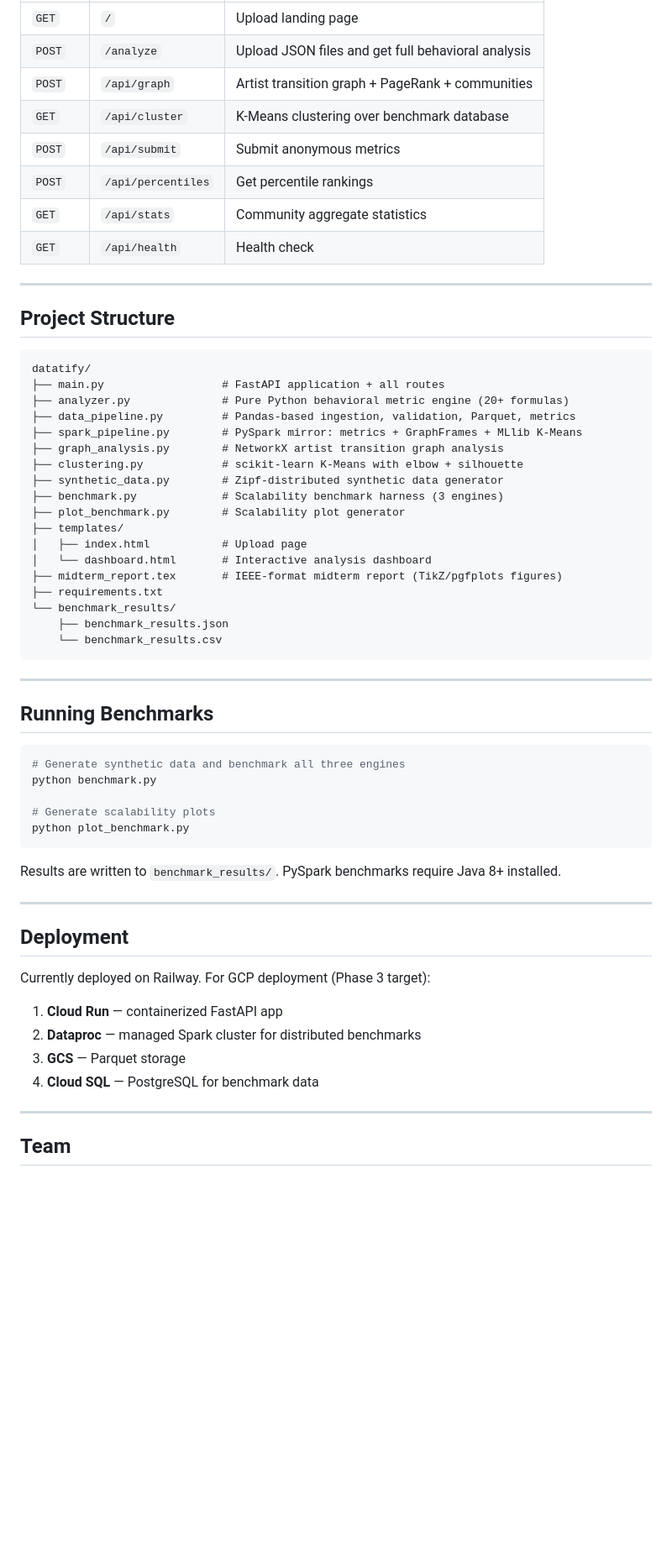
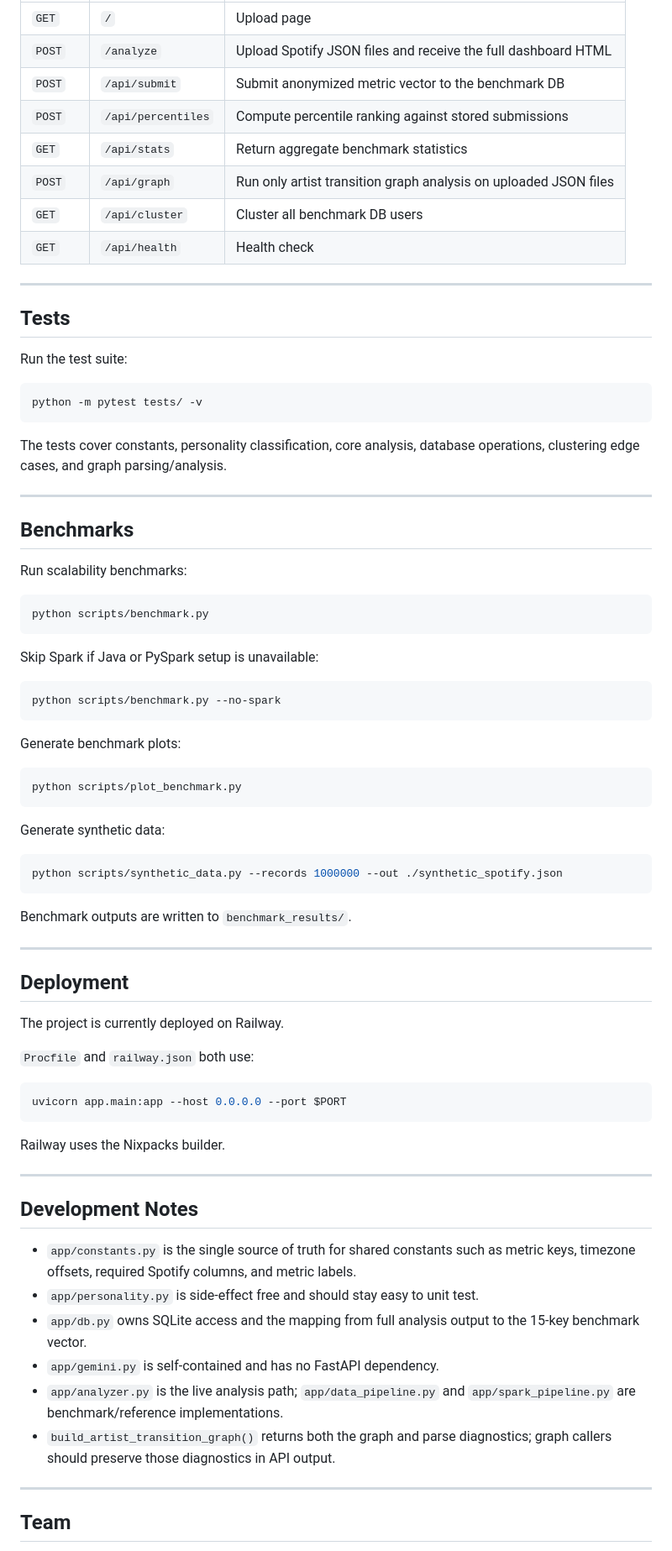
Before and after one commit to emrnel/datatify, a Markdown page: README.md, the part around one of its changes. Shown at 84% size. Drawn GitHub-style; blank space fills up the shorter version.

````diff
--- a/README.md
+++ b/README.md
@@ -142,62 +235,79 @@ Open `http://localhost:8000` in your browser.
 |---|---|---|
-| `GET` | `/` | Upload landing page |
-| `POST` | `/analyze` | Upload JSON files and get full behavioral analysis |
-| `POST` | `/api/graph` | Artist transition graph + PageRank + communities |
-| `GET` | `/api/cluster` | K-Means clustering over benchmark database |
-| `POST` | `/api/submit` | Submit anonymous metrics |
-| `POST` | `/api/percentiles` | Get percentile rankings |
-| `GET` | `/api/stats` | Community aggregate statistics |
+| `GET` | `/` | Upload page |
+| `POST` | `/analyze` | Upload Spotify JSON files and receive the full dashboard HTML |
+| `POST` | `/api/submit` | Submit anonymized metric vector to the benchmark DB |
+| `POST` | `/api/percentiles` | Compute percentile ranking against stored submissions |
+| `GET` | `/api/stats` | Return aggregate benchmark statistics |
+| `POST` | `/api/graph` | Run only artist transition graph analysis on uploaded JSON files |
+| `GET` | `/api/cluster` | Cluster all benchmark DB users |
 | `GET` | `/api/health` | Health check |
 
 ---
 
-## Project Structure
+## Tests
 
+Run the test suite:
+
+```bash
+python -m pytest tests/ -v
 ```
-datatify/
-├── main.py                  # FastAPI application + all routes
-├── analyzer.py              # Pure Python behavioral metric engine (20+ formulas)
-├── data_pipeline.py         # Pandas-based ingestion, validation, Parquet, metrics
-├── spark_pipeline.py        # PySpark mirror: metrics + GraphFrames + MLlib K-Means
-├── graph_analysis.py        # NetworkX artist transition graph analysis
-├── clustering.py            # scikit-learn K-Means with elbow + silhouette
-├── synthetic_data.py        # Zipf-distributed synthetic data generator
-├── benchmark.py             # Scalability benchmark harness (3 engines)
-├── plot_benchmark.py        # Scalability plot generator
-├── templates/
-│   ├── index.html           # Upload page
-│   └── dashboard.html       # Interactive analysis dashboard
-├── midterm_report.tex       # IEEE-format midterm report (TikZ/pgfplots figures)
-├── requirements.txt
-└── benchmark_results/
-    ├── benchmark_results.json
-    └── benchmark_results.csv
-```
+
+The tests cover constants, personality classification, core analysis, database operations, clustering edge cases, and graph parsing/analysis.
 
 ---
 
-## Running Benchmarks
+## Benchmarks
+
+Run scalability benchmarks:
 
 ```bash
-# Generate synthetic data and benchmark all three engines
-python benchmark.py
-
-# Generate scalability plots
-python plot_benchmark.py
+python scripts/benchmark.py
 ```
 
-Results are written to `benchmark_results/`. PySpark benchmarks require Java 8+ installed.
+Skip Spark if Java or PySpark setup is unavailable:
+
+```bash
+python scripts/benchmark.py --no-spark
+```
+
+Generate benchmark plots:
+
+```bash
+python scripts/plot_benchmark.py
+```
+
+Generate synthetic data:
+
+```bash
+python scripts/synthetic_data.py --records 1000000 --out ./synthetic_spotify.json
+```
+
+Benchmark outputs are written to `benchmark_results/`.
 
 ---
 
 ## Deployment
 
-Currently deployed on Railway. For GCP deployment (Phase 3 target):
+The project is currently deployed on Railway.
 
-1. **Cloud Run** — containerized FastAPI app
-2. **Dataproc** — managed Spark cluster for distributed benchmarks
-3. **GCS** — Parquet storage
-4. **Cloud SQL** — PostgreSQL for benchmark data
+`Procfile` and `railway.json` both use:
+
+```bash
+uvicorn app.main:app --host 0.0.0.0 --port $PORT
+```
+
+Railway uses the Nixpacks builder.
+
+---
+
+## Development Notes
+
+- `app/constants.py` is the single source of truth for shared constants such as metric keys, timezone offsets, required Spotify columns, and metric labels.
+- `app/personality.py` is side-effect free and should stay easy to unit test.
+- `app/db.py` owns SQLite access and the mapping from full analysis output to the 15-key benchmark vector.
+- `app/gemini.py` is self-contained and has no FastAPI dependency.
+- `app/analyzer.py` is the live analysis path; `app/data_pipeline.py` and `app/spark_pipeline.py` are benchmark/reference implementations.
+- `build_artist_transition_graph()` returns both the graph and parse diagnostics; graph callers should preserve those diagnostics in API output.
 
 ---
 
````
Also changed, not shown: other parts of README.md (+180 -87 lines).
